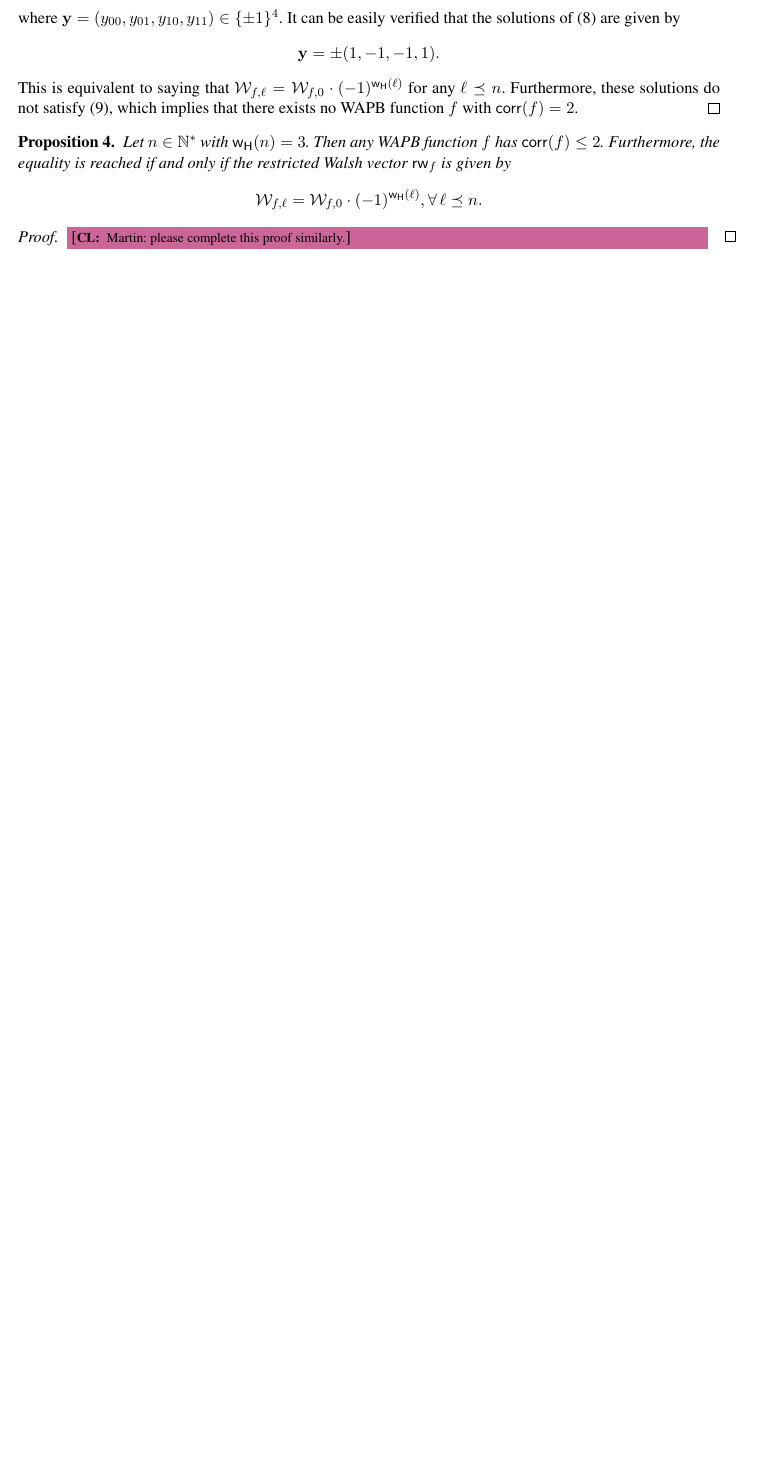
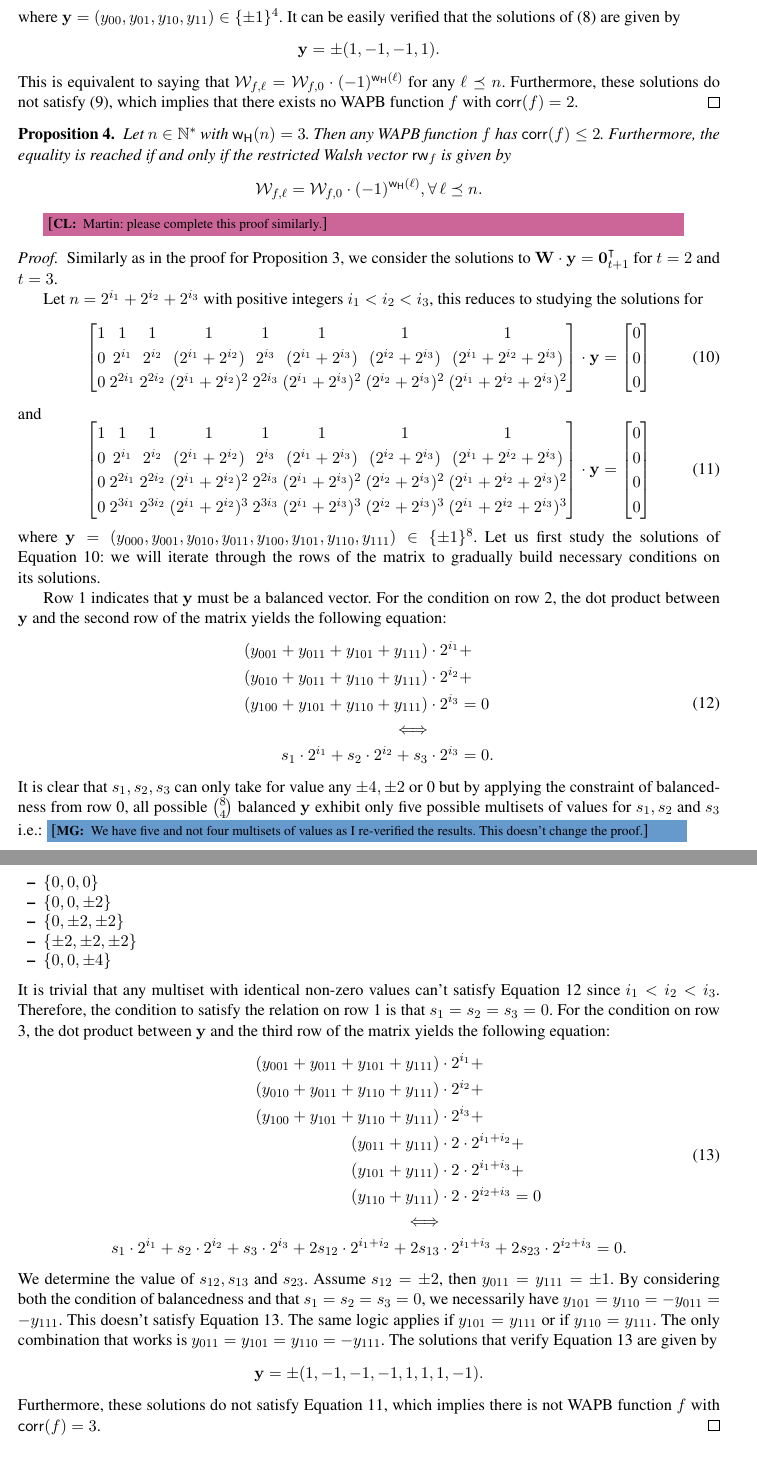
Before and after one commit to pierrickmeaux/WAPBres, a LaTeX thesis (WAPBres.tex, which reads proof_t3.tex): part of page 8 of 11 before the commit and two parts of pages 8 and 9 of 12 after it, the two joined at a grey line, cut so that both start at the same text, the shorter picture padded with empty space. Compiled offline with LaTeX, dvips and Ghostscript.

Commit message:
Add proof t=3

```diff
--- /dev/null
+++ b/proof_t3.tex
@@ -0,0 +1,84 @@
+\begin{proof}
+    Similarly as in the proof for Proposition \ref{prop:t=2}, we consider the
+    solutions to $\mathbf{W\cdot y = 0}^\intercal_{t+1}$ for $t=2$ and $t=3$.
+
+    Let $n = 2^{i_1} + 2^{i_2} + 2^{i_3}$ with positive integers $i_1 < i_2 < i_3$, this reduces to studying the solutions for
+    \begin{equation}\label{eq:vand_t=2}
+        \begin{bmatrix}
+            1 & 1 & 1 & 1 & 1 & 1 & 1 & 1\\
+            0 &  2^{i_1} & 2^{i_2} & (2^{i_1} + 2^{i_2}) & 2^{i_3} & (2^{i_1} + 2^{i_3}) & (2^{i_2} + 2^{i_3}) & (2^{i_1} + 2^{i_2} + 2^{i_3})\\
+            0 & 2^{2i_1} & 2^{2i_2} & (2^{i_1} + 2^{i_2})^2 & 2^{2i_3} & (2^{i_1} + 2^{i_3})^2 & (2^{i_2} + 2^{i_3})^2 & (2^{i_1} + 2^{i_2} + 2^{i_3})^2\\
+        \end{bmatrix}
+        \cdot \mathbf{y} = \begin{bmatrix}
+            0\\0\\0
+        \end{bmatrix}
+    \end{equation}
+    and
+    \begin{equation}\label{eq:vand_t=3}
+        \begin{bmatrix}
+            1 & 1 & 1 & 1 & 1 & 1 & 1 & 1\\
+            0 &  2^{i_1} & 2^{i_2} & (2^{i_1} + 2^{i_2}) & 2^{i_3} & (2^{i_1} + 2^{i_3}) & (2^{i_2} + 2^{i_3}) & (2^{i_1} + 2^{i_2} + 2^{i_3})\\
+            0 & 2^{2i_1} & 2^{2i_2} & (2^{i_1} + 2^{i_2})^2 & 2^{2i_3} & (2^{i_1} + 2^{i_3})^2 & (2^{i_2} + 2^{i_3})^2 & (2^{i_1} + 2^{i_2} + 2^{i_3})^2\\
+            0 & 2^{3i_1} & 2^{3i_2} & (2^{i_1} + 2^{i_2})^3 & 2^{3i_3} & (2^{i_1} + 2^{i_3})^3 & (2^{i_2} + 2^{i_3})^3 & (2^{i_1} + 2^{i_2} + 2^{i_3})^3\\
+        \end{bmatrix}
+        \cdot \mathbf{y} = \begin{bmatrix}
+            0\\0\\0\\0
+        \end{bmatrix}
+    \end{equation}
+    where $\mathbf{y} = (y_{000}, y_{001}, y_{010}, y_{011}, y_{100}, y_{101}, y_{110}, y_{111}) \in \{\pm1\}^8$.
+    Let us first study the solutions of Equation \ref{eq:vand_t=2}: we will
+    iterate through the rows of the matrix to gradually build necessary
+    conditions on its solutions.
+
+    Row 1 indicates that $\mathbf{y}$ must be a balanced vector.
+    For the condition on row 2, the dot product between $\mathbf{y}$ and the
+    second row of the matrix yields the following equation:
+    \begin{equation}\label{eq:lin_t=3_row2}
+        \begin{split}
+            (y_{001} + y_{011} + y_{101} + y_{111}) &\cdot 2^{i_1} +\\
+            (y_{010} + y_{011} + y_{110} + y_{111}) &\cdot 2^{i_2} +\\
+            (y_{100} + y_{101} + y_{110} + y_{111}) &\cdot 2^{i_3} = 0\\
+            \Longleftrightarrow\\
+            s_1 \cdot 2^{i_1} + s_2 \cdot 2^{i_2} + s_3 &\cdot 2^{i_3} = 0.\\
+        \end{split}
+    \end{equation}
+    It is clear that $s_1, s_2, s_3$ can only take for value any $\pm 4, \pm 2$
+    or 0 but by applying the constraint of balancedness from row 0, all possible
+    $\binom{8}{4}$ balanced $\mathbf{y}$ exhibit only five possible multisets of
+    values for $s_1, s_2$ and $s_3$ i.e.:
+    \mgnote{We have five and not four multisets of values as I re-verified the results. This doesn't change the proof.}
+    \begin{itemize}
+        \item $\{0, 0, 0\}$
+        \item $\{0, 0, \pm2\}$
+        \item $\{0, \pm2, \pm2\}$
+        \item $\{\pm2, \pm2, \pm2\}$
+        \item $\{0, 0, \pm4\}$
+    \end{itemize}
+    It is trivial that any multiset with identical non-zero values can't satisfy
+    Equation \ref{eq:lin_t=3_row2} since $i_1 < i_2 < i_3$. Therefore, the condition
+    to satisfy the relation on row 1 is that $s_1 = s_2 = s_3 = 0$.
+    For the condition on row 3, the dot product between $\mathbf{y}$ and the
+    third row of the matrix yields the following equation:
+    \begin{equation}\label{eq:lin_t=3_row3}
+        \begin{split}
+            (y_{001} + y_{011} + y_{101} + y_{111}) &\cdot 2^{i_1} +\\
+            (y_{010} + y_{011} + y_{110} + y_{111}) &\cdot 2^{i_2} +\\
+            (y_{100} + y_{101} + y_{110} + y_{111}) &\cdot 2^{i_3} +\\
+            (y_{011} + y_{111}) &\cdot 2 \cdot 2^{i_1 + i_2} +\\
+            (y_{101} + y_{111}) &\cdot 2 \cdot 2^{i_1 + i_3} +\\
+            (y_{110} + y_{111}) &\cdot 2 \cdot 2^{i_2 + i_3} = 0\\
+            \Longleftrightarrow\\
+            s_1 \cdot 2^{i_1} + s_2 \cdot 2^{i_2} + s_3 \cdot 2^{i_3} + 2s_{12} \cdot 2^{i_1 + i_2} + 2s_{13} &\cdot 2^{i_1 + i_3} + 2s_{23} \cdot 2^{i_2 + i_3} = 0.\\
+        \end{split}
+    \end{equation}
+    We determine the value of $s_{12}, s_{13}$ and $s_{23}$. Assume $s_{12} = \pm 2$,
+    then $y_{011} = y_{111} = \pm 1$. By considering both the condition of balancedness
+    and that $s_1 = s_2 = s_3 = 0$, we necessarily have $y_{101} = y_{110} = -y_{011} = -y_{111}$.
+    This doesn't satisfy Equation \ref{eq:lin_t=3_row3}. The same logic applies
+    if $y_{101} = y_{111}$ or if $y_{110} = y_{111}$. The only combination that
+    works is $y_{011} = y_{101} = y_{110} = -y_{111}$. The solutions that verify Equation \ref{eq:lin_t=3_row3} are given by
+    $$
+    \mathbf{y} = \pm(1, -1, -1, -1, 1, 1, 1, -1).
+    $$
+    Furthermore, these solutions do not satisfy Equation \ref{eq:vand_t=3}, which implies there is not WAPB function $f$ with $\corr(f) = 3$.
+\end{proof}
```
Also changed, not shown: WAPBres.tex (+4 -5 lines).
